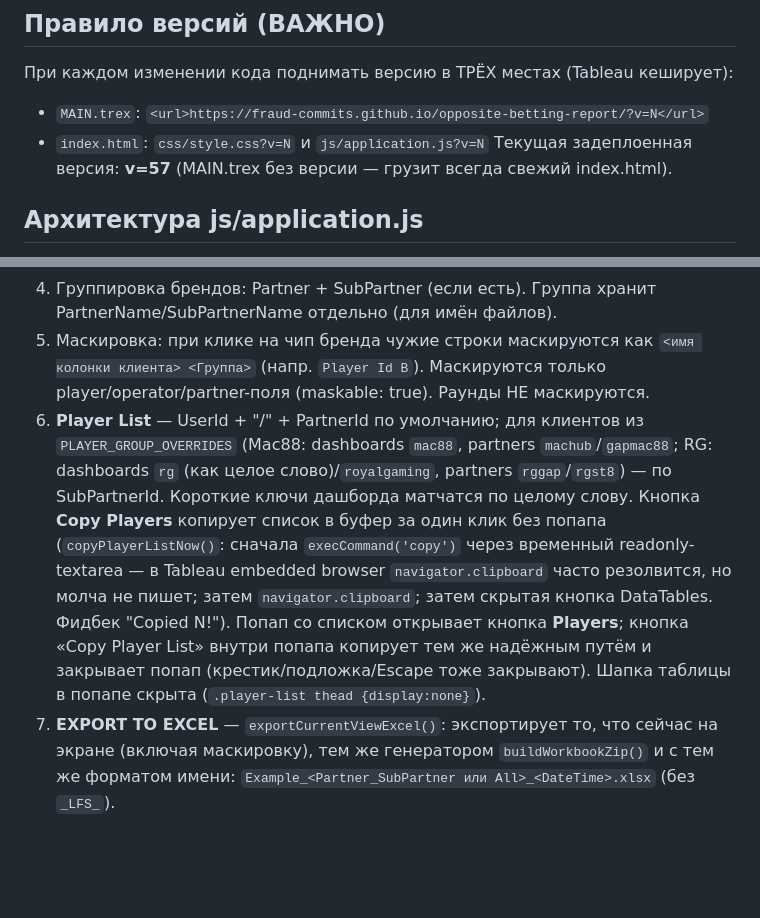
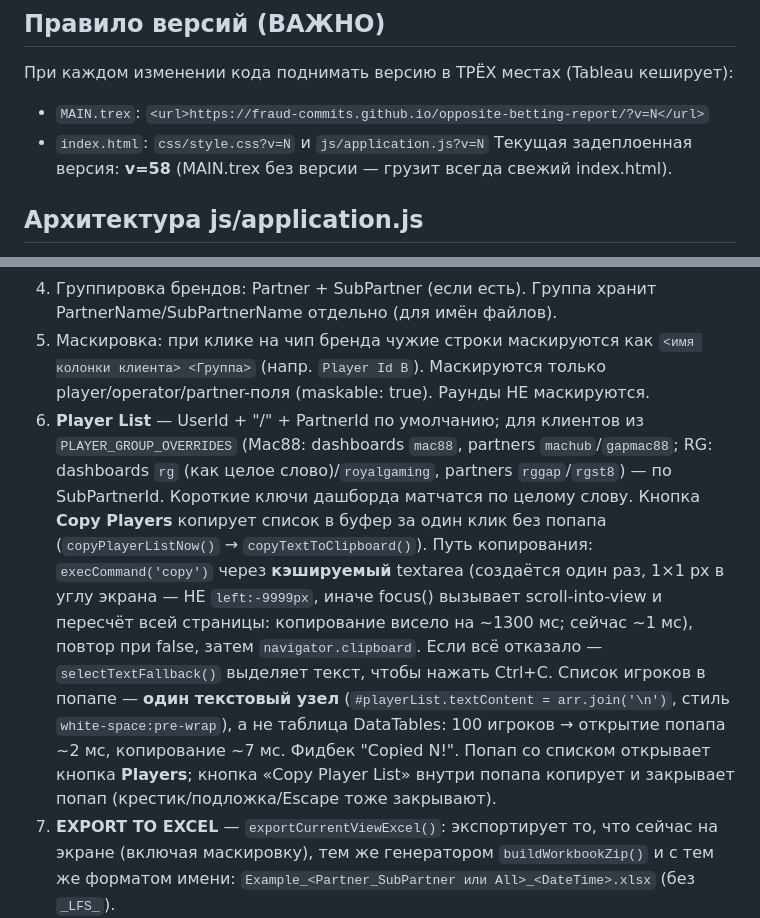
Before and after one commit to fraud-commits/opposite-betting-report, a Markdown page: CONTEXT.md, 2 parts joined by grey strips. GitHub-like rendering; blank space fills up the shorter version.

Commit message:
Update context: v58

```diff
--- a/CONTEXT.md
+++ b/CONTEXT.md
@@ -14,7 +14,7 @@
 При каждом изменении кода поднимать версию в ТРЁХ местах (Tableau кеширует):
 - `MAIN.trex`: `<url>https://fraud-commits.github.io/opposite-betting-report/?v=N</url>`
 - `index.html`: `css/style.css?v=N` и `js/application.js?v=N`
-Текущая задеплоенная версия: **v=57** (MAIN.trex без версии — грузит всегда свежий index.html).
+Текущая задеплоенная версия: **v=58** (MAIN.trex без версии — грузит всегда свежий index.html).
 
 ## Архитектура js/application.js
 1. **FIELDS** — конфиг полей: `key`, `aliases` (имена колонок клиентов, регистр не важен), `formatted`, `numeric`, `maskable`. Порядок таблицы = порядок колонок в листе клиента.
@@ -22,7 +22,7 @@
 3. **OPPOSITE_PAIRS** — пары противопоставленных ставок (~100 значений): первый элемент → BANKER, второй → PLAYER. `isBanker()/isPlayer()`. Проверено: конфликтов нет.
 4. Группировка брендов: Partner + SubPartner (если есть). Группа хранит PartnerName/SubPartnerName отдельно (для имён файлов).
 5. Маскировка: при клике на чип бренда чужие строки маскируются как `<имя колонки клиента> <Группа>` (напр. `Player Id B`). Маскируются только player/operator/partner-поля (maskable: true). Раунды НЕ маскируются.
-6. **Player List** — UserId + "/" + PartnerId по умолчанию; для клиентов из `PLAYER_GROUP_OVERRIDES` (Mac88: dashboards `mac88`, partners `machub`/`gapmac88`; RG: dashboards `rg` (как целое слово)/`royalgaming`, partners `rggap`/`rgst8`) — по SubPartnerId. Короткие ключи дашборда матчатся по целому слову. Кнопка **Copy Players** копирует список в буфер за один клик без попапа (`copyPlayerListNow()`: сначала `execCommand('copy')` через временный readonly-textarea — в Tableau embedded browser `navigator.clipboard` часто резолвится, но молча не пишет; затем `navigator.clipboard`; затем скрытая кнопка DataTables. Фидбек "Copied N!"). Попап со списком открывает кнопка **Players**; кнопка «Copy Player List» внутри попапа копирует тем же надёжным путём и закрывает попап (крестик/подложка/Escape тоже закрывают). Шапка таблицы в попапе скрыта (`.player-list thead {display:none}`).
+6. **Player List** — UserId + "/" + PartnerId по умолчанию; для клиентов из `PLAYER_GROUP_OVERRIDES` (Mac88: dashboards `mac88`, partners `machub`/`gapmac88`; RG: dashboards `rg` (как целое слово)/`royalgaming`, partners `rggap`/`rgst8`) — по SubPartnerId. Короткие ключи дашборда матчатся по целому слову. Кнопка **Copy Players** копирует список в буфер за один клик без попапа (`copyPlayerListNow()` → `copyTextToClipboard()`). Путь копирования: `execCommand('copy')` через **кэшируемый** textarea (создаётся один раз, 1×1 px в углу экрана — НЕ `left:-9999px`, иначе focus() вызывает scroll-into-view и пересчёт всей страницы: копирование висело на ~1300 мс; сейчас ~1 мс), повтор при false, затем `navigator.clipboard`. Если всё отказало — `selectTextFallback()` выделяет текст, чтобы нажать Ctrl+C. Список игроков в попапе — **один текстовый узел** (`#playerList.textContent = arr.join('\n')`, стиль `white-space:pre-wrap`), а не таблица DataTables: 100 игроков → открытие попапа ~2 мс, копирование ~7 мс. Фидбек "Copied N!". Попап со списком открывает кнопка **Players**; кнопка «Copy Player List» внутри попапа копирует и закрывает попап (крестик/подложка/Escape тоже закрывают).
 7. **EXPORT TO EXCEL** — `exportCurrentViewExcel()`: экспортирует то, что сейчас на экране (включая маскировку), тем же генератором `buildWorkbookZip()` и с тем же форматом имени: `Example_<Partner_SubPartner или All>_<DateTime>.xlsx` (без `_LFS_`).
 8. **EXPORT ALL EXAMPLES** — `exportExamplesPerPartner()`: один ZIP (`Examples_per_Partner_<ts>.zip`, без `_LFS_`), внутри отдельный .xlsx на партнёра, формат имени `Example_Partner_SubPartner_DateTime.xlsx`. Генератор свой: `buildWorkbookZip()` (JSZip, inlineStr). FULL example = `buildExampleRows(lastRowData)` по ВСЕМ данным, в каждом файле все строки example-раундов, чужие партнёры замаскированы. Excel-стили: шапка #EFFFFB + чёрный жирный, рамки thin, всё по центру, отрицательные красным, автоширина колонок.
 
```
